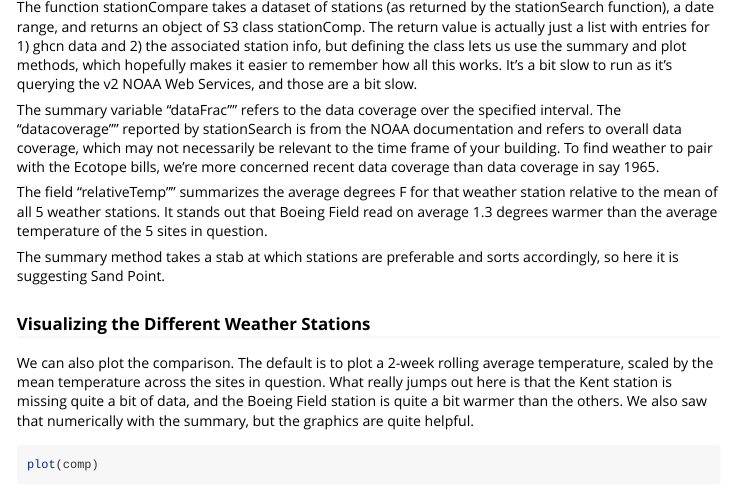
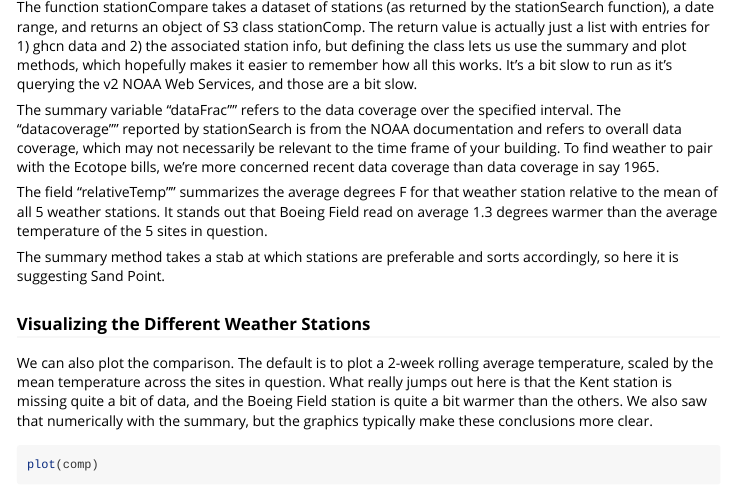
Before and after one commit to EcotopeResearch/rterm, an R Markdown document (vignettes/weather-helper.Rmd): the page in a window 1100 px wide, from 1980 px down. Rendered offline with R 4.5, knitr and Pandoc, with nearby package versions; some code elsewhere in the file could not run offline; common packages that the code uses without loading them are loaded.

Commit message:
Fixing a really stupid mistake

````diff
--- a/vignettes/weather-helper.Rmd
+++ b/vignettes/weather-helper.Rmd
@@ -82,7 +82,7 @@ The summary method takes a stab at which stations are preferable and sorts accor
 
 ### Visualizing the Different Weather Stations
 
-We can also plot the comparison. The default is to plot a 2-week rolling average temperature, scaled by the mean temperature across the sites in question. What really jumps out here is that the Kent station is missing quite a bit of data, and the Boeing Field station is quite a bit warmer than the others. We also saw that numerically with the summary, but the graphics are quite helpful.
+We can also plot the comparison. The default is to plot a 2-week rolling average temperature, scaled by the mean temperature across the sites in question. What really jumps out here is that the Kent station is missing quite a bit of data, and the Boeing Field station is quite a bit warmer than the others. We also saw that numerically with the summary, but the graphics typically make these conclusions more clear.
 
 
 ```{r, fig.width=11, fig.height=8}
````
Also changed, not shown: vignettes/weather-helper.Rmd (2 more changed lines).
